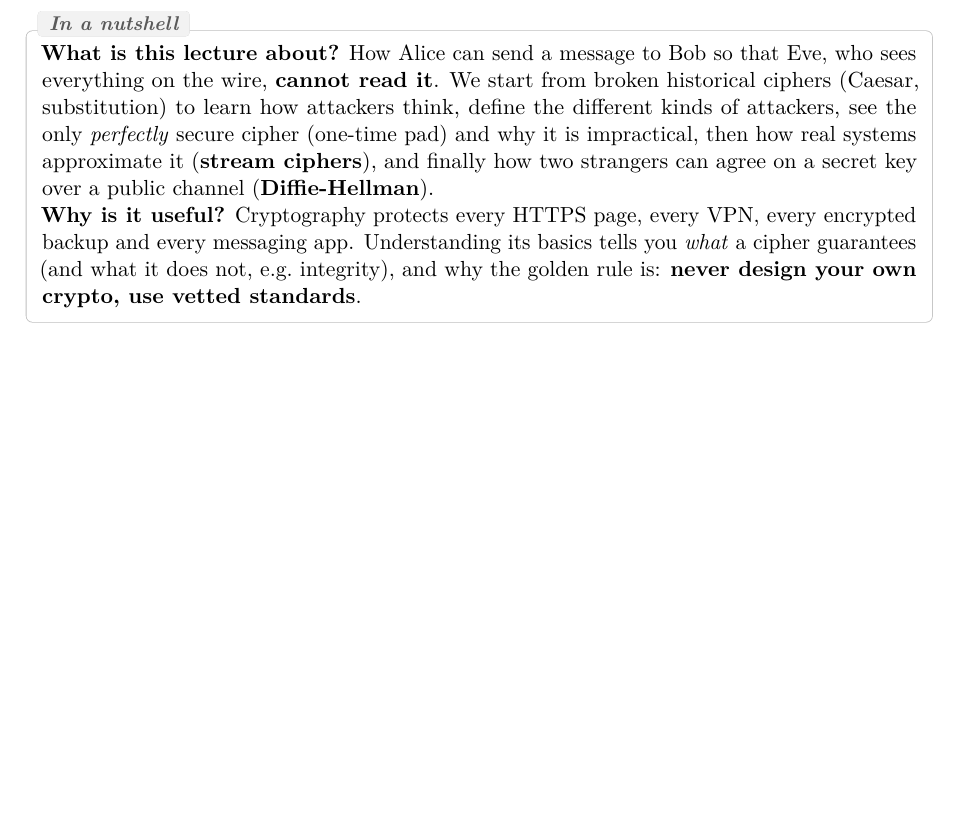
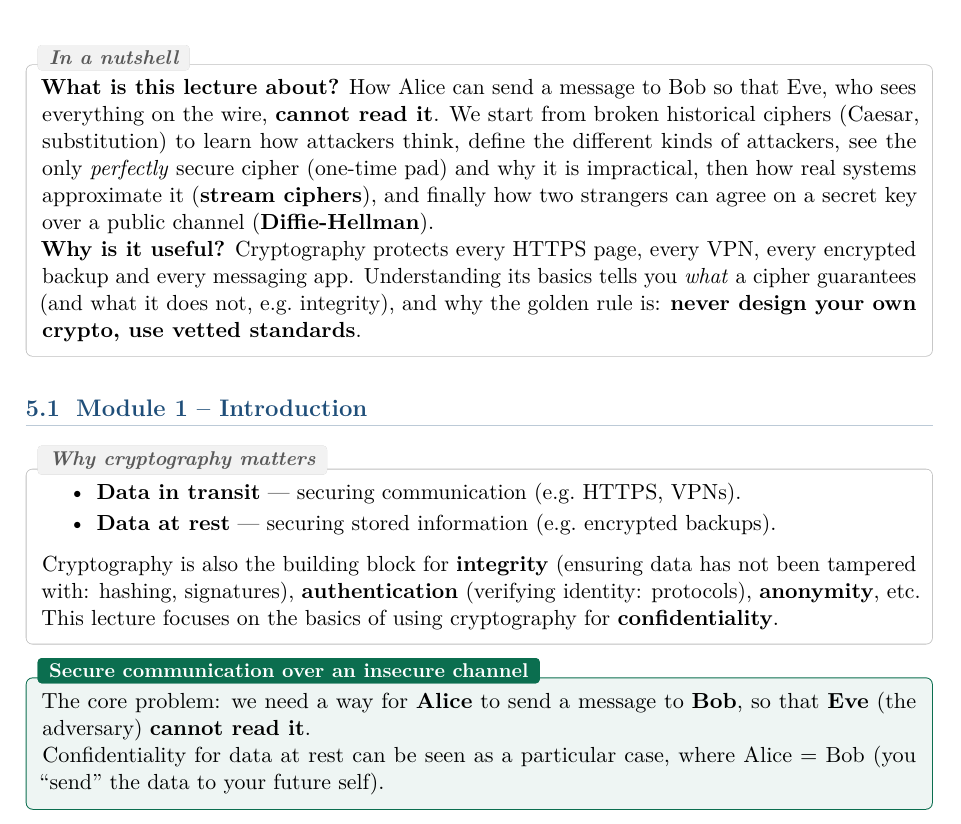
Before and after one commit to AlphaXT38G/notes_ba5, a LaTeX book (compsec/course.tex): part of page 30 of 30, cut so that both start at the same text, the shorter picture padded with empty space. Compiled offline with pdfLaTeX.

Commit message:
feat(compsec): add Secure Communication over an Insecure Channel definition
- Definition of Secure Communication over an Insecure Channel
- Add Why cryptography matters
- Add What can we do with cryptography

```diff
--- a/compsec/course.tex
+++ b/compsec/course.tex
@@ -1407,4 +1407,25 @@ encrypted backup and every messaging app. Understanding its basics tells you
 golden rule is: \textbf{never design your own crypto, use vetted standards}.
 \end{rembox}
 
+\section{Module 1 -- Introduction}
+
+\begin{rembox}[title=Why cryptography matters]
+\begin{itemize}
+  \item \textbf{Data in transit} --- securing communication (e.g.\ HTTPS, VPNs).
+  \item \textbf{Data at rest} --- securing stored information (e.g.\ encrypted
+        backups).
+\end{itemize}
+Cryptography is also the building block for \textbf{integrity} (ensuring data has not
+been tampered with: hashing, signatures), \textbf{authentication} (verifying identity:
+protocols), \textbf{anonymity}, etc. This lecture focuses on the basics of using
+cryptography for \textbf{confidentiality}.
+\end{rembox}
+
+\begin{defnbox}[title=Secure communication over an insecure channel]
+The core problem: we need a way for \textbf{Alice} to send a message to \textbf{Bob},
+so that \textbf{Eve} (the adversary) \textbf{cannot read it}. \\
+Confidentiality for data at rest can be seen as a particular case, where
+Alice $=$ Bob (you ``send'' the data to your future self).
+\end{defnbox}
+
 \end{document}
```
